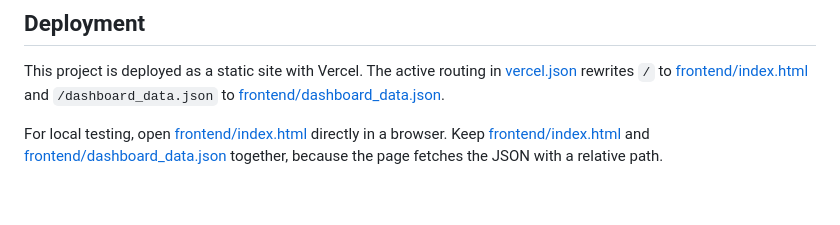
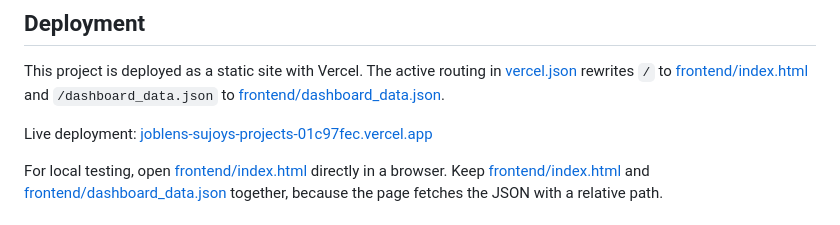
Before and after one commit to Sujoy-004/Joblens, a Markdown page: README.md, the part around the change. GitHub-like rendering; blank space fills up the shorter version.

Commit message:
Update README with deployed Vercel link

```diff
--- a/README.md
+++ b/README.md
@@ -62,6 +62,8 @@ Run all cells top to bottom to regenerate the CSV and JSON outputs in [data](dat
 
 This project is deployed as a static site with Vercel. The active routing in [vercel.json](vercel.json) rewrites `/` to [frontend/index.html](frontend/index.html) and `/dashboard_data.json` to [frontend/dashboard_data.json](frontend/dashboard_data.json).
 
+Live deployment: [joblens-sujoys-projects-01c97fec.vercel.app](https://joblens-sujoys-projects-01c97fec.vercel.app)
+
 For local testing, open [frontend/index.html](frontend/index.html) directly in a browser. Keep [frontend/index.html](frontend/index.html) and [frontend/dashboard_data.json](frontend/dashboard_data.json) together, because the page fetches the JSON with a relative path.
 
 ## Models
```
